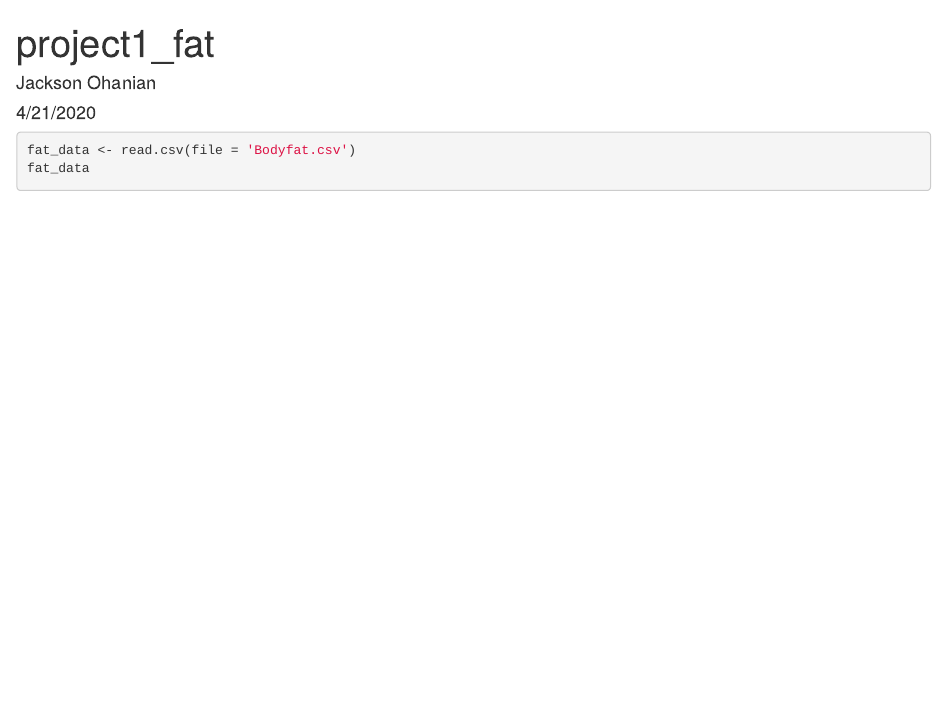
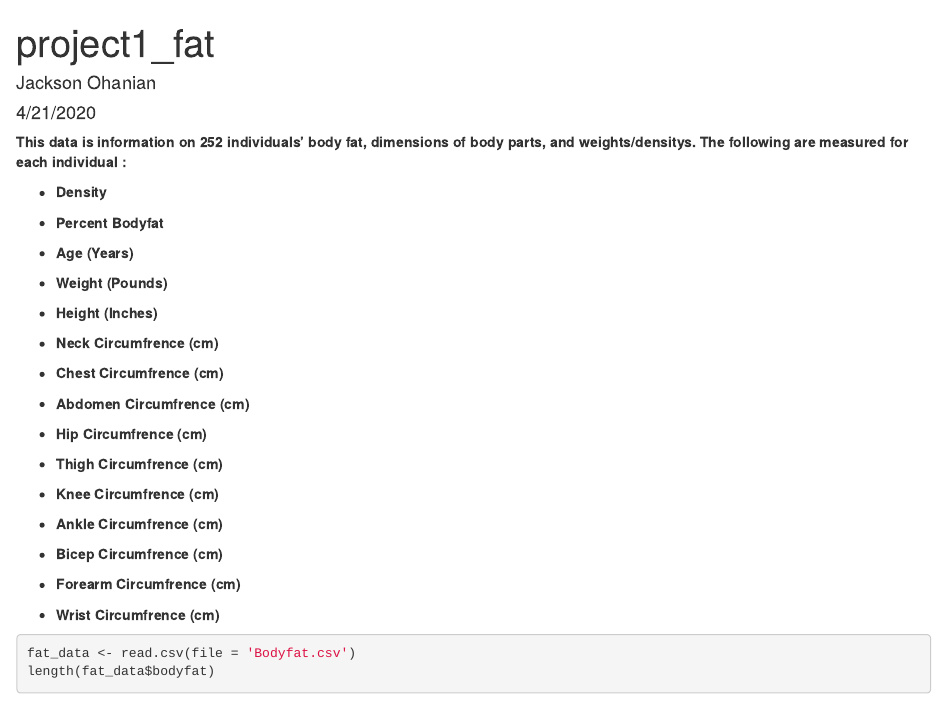
Before and after one commit to ohanian3/stat420-project1-group, an R Markdown document (project.Rmd): the page in a window 1100 px wide, from its top. Rendered offline with R 4.5, knitr and Pandoc, with nearby package versions; the code chunks are not run, so their results and figures are left out.

Commit message:
What - of data

````diff
--- a/project.Rmd
+++ b/project.Rmd
@@ -9,8 +9,43 @@ output: html_document
 knitr::opts_chunk$set(echo = TRUE)
 ```
 
+<b>
+This data is information on 252 individuals' body fat, dimensions of body parts, and weights/densitys. The following are measured for each individual :
+
+- Density
+
+- Percent Bodyfat
+
+- Age (Years)
+
+- Weight (Pounds)
+
+- Height (Inches)
+
+- Neck Circumfrence (cm)
+
+- Chest Circumfrence (cm)
+
+- Abdomen Circumfrence (cm)
+
+- Hip Circumfrence (cm)
+
+- Thigh Circumfrence (cm)
+
+- Knee Circumfrence (cm)
+
+- Ankle Circumfrence (cm)
+
+- Bicep Circumfrence (cm)
+
+- Forearm Circumfrence (cm)
+
+- Wrist Circumfrence (cm)
+
+</b>
+
 
 ```{r cars}
 fat_data <- read.csv(file = 'Bodyfat.csv')
-fat_data
+length(fat_data$bodyfat)
 ```
````
